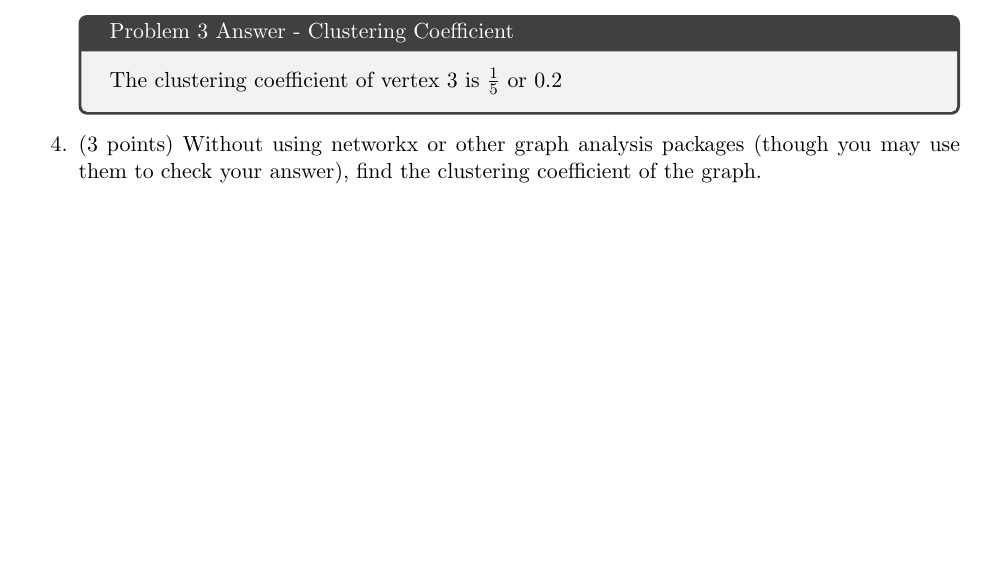
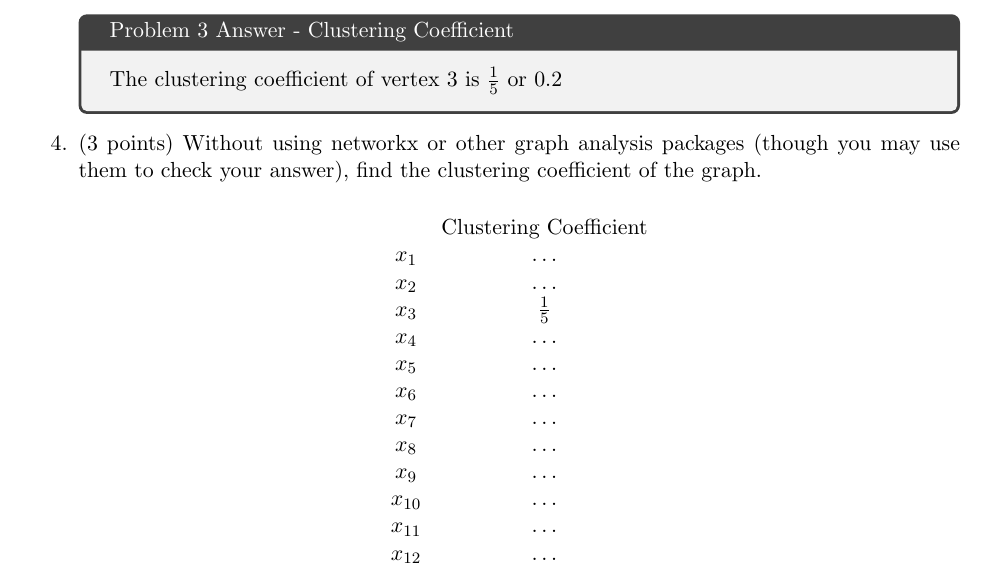
Before and after one commit to RK-MSU/CSCI-347-Data-Mining, a LaTeX problem sheet (homework/src/03/main.tex): part of page 2 of 2 before the commit and part of page 2 of 3 after it, cut so that both start at the same text, the shorter picture padded with empty space. Compiled offline with pdfLaTeX.

Commit message:
add template for question 4

```diff
--- a/homework/src/03/main.tex
+++ b/homework/src/03/main.tex
@@ -122,6 +122,24 @@ Answer the following:
     (though you may use them to check your answer), find the clustering
     coefficient of the graph.
 
+    $$
+        \begin{matrix}
+                    &  \text{Clustering Coefficient} \\
+            x_1     &  \dots \\
+            x_2     &  \dots \\
+            x_3     &  \frac{1}{5} \\
+            x_4     &  \dots \\
+            x_5     &  \dots \\
+            x_6     &  \dots \\
+            x_7     &  \dots \\
+            x_8     &  \dots \\
+            x_9     &  \dots \\
+            x_{10}  &  \dots \\
+            x_{11}  &  \dots \\
+            x_{12}  &  \dots \\
+        \end{matrix}
+    $$
+
     % Problem 5
     \item (3 points) Find the betweenness centrality of vertices 3 and 12. You
     may use networkx or other graph analysis packages, but include the code used
```
